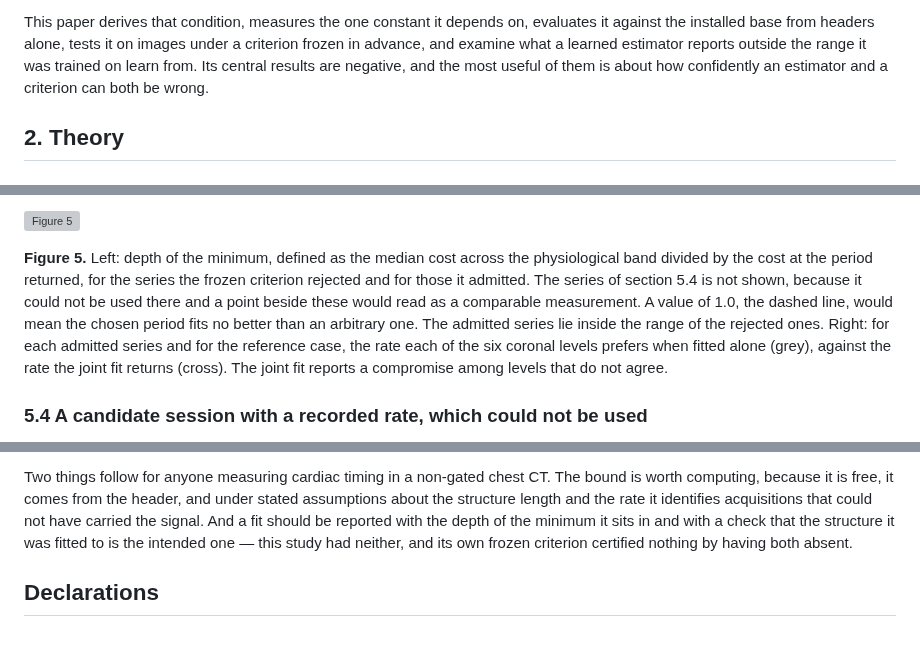
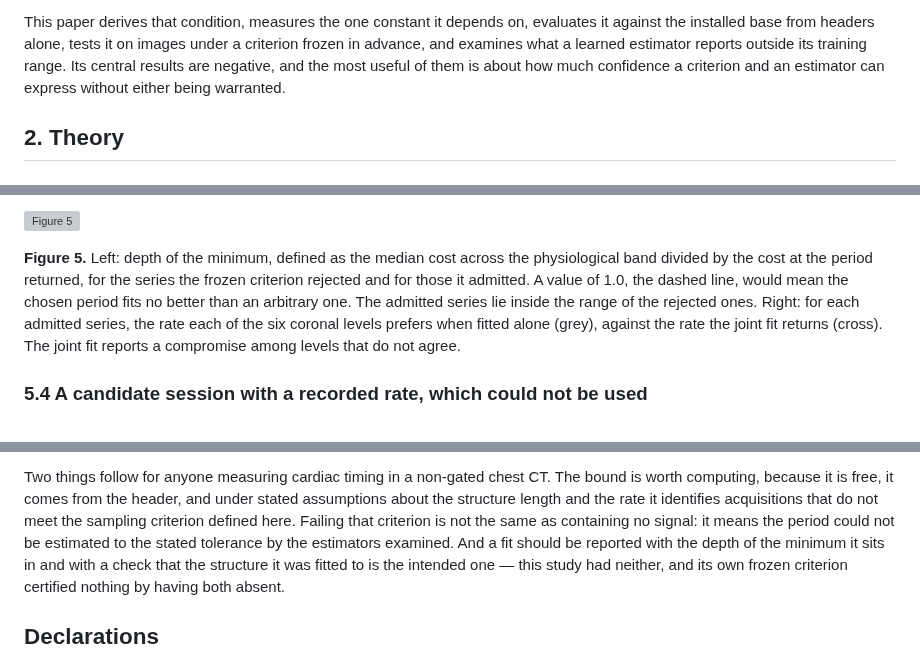
Before and after one commit to Institute-of-One/non-ecg-core, a Markdown page: paper/build/manuscript_resolved.md, 3 parts joined by grey strips. Rendered like a GitHub page; grey boxes are pictures that could not be loaded.

```diff
--- a/paper/build/manuscript_resolved.md
+++ b/paper/build/manuscript_resolved.md
@@ -85,9 +85,9 @@ CT, and none that states the condition under which it could be recovered.
 
 This paper derives that condition, measures the one constant it depends on, evaluates it
 against the installed base from headers alone, tests it on images under a criterion frozen in
-advance, and examine what a learned estimator reports outside the range it was trained on
-learn from. Its central results are negative, and the most useful of them is about how
-confidently an estimator and a criterion can both be wrong.
+advance, and examines what a learned estimator reports outside its training range. Its
+central results are negative, and the most useful of them is about how much confidence a
+criterion and an estimator can express without either being warranted.
 
 ## 2. Theory
 
@@ -496,11 +498,10 @@ objectives sharp enough for that description to be apt.
 
 **Figure 5.** Left: depth of the minimum, defined as the median cost across the physiological
 band divided by the cost at the period returned, for the series the frozen criterion rejected
-and for those it admitted. The series of section 5.4 is not shown, because it could not be
-used there and a point beside these would read as a comparable measurement. A value
+and for those it admitted. A value
 of 1.0, the dashed line, would mean the chosen period fits no better than an arbitrary one.
 The admitted series lie inside the range of the rejected ones. Right: for each admitted
-series and for the reference case, the rate each of the six coronal levels prefers when
+series, the rate each of the six coronal levels prefers when
 fitted alone (grey), against the rate the joint fit returns (cross). The joint fit reports a
 compromise among levels that do not agree.
 
@@ -880,8 +882,10 @@ extrapolation rather than about the information a scan contains. Whether any dep
 
 Two things follow for anyone measuring cardiac timing in a non-gated chest CT. The bound is
 worth computing, because it is free, it comes from the header, and under stated assumptions
-about the structure length and the rate it identifies acquisitions that could not have carried
-the signal. And a fit should be reported with the depth of the
+about the structure length and the rate it identifies acquisitions that do not meet the
+sampling criterion defined here. Failing that criterion is not the same as containing no
+signal: it means the period could not be estimated to the stated tolerance by the
+estimators examined. And a fit should be reported with the depth of the
 minimum it sits in and with a check that the structure it was fitted to is the intended one —
 this study had neither, and its own frozen criterion certified nothing by having both absent.
 
```
Also changed, not shown: other parts of paper/build/manuscript_resolved.md (+23 -20 lines), paper/manuscript.md (+32 -28 lines), paper/submission_kit.md (+1 -1 lines), paper/figures/fig3_protocols.png, 5 other files.
